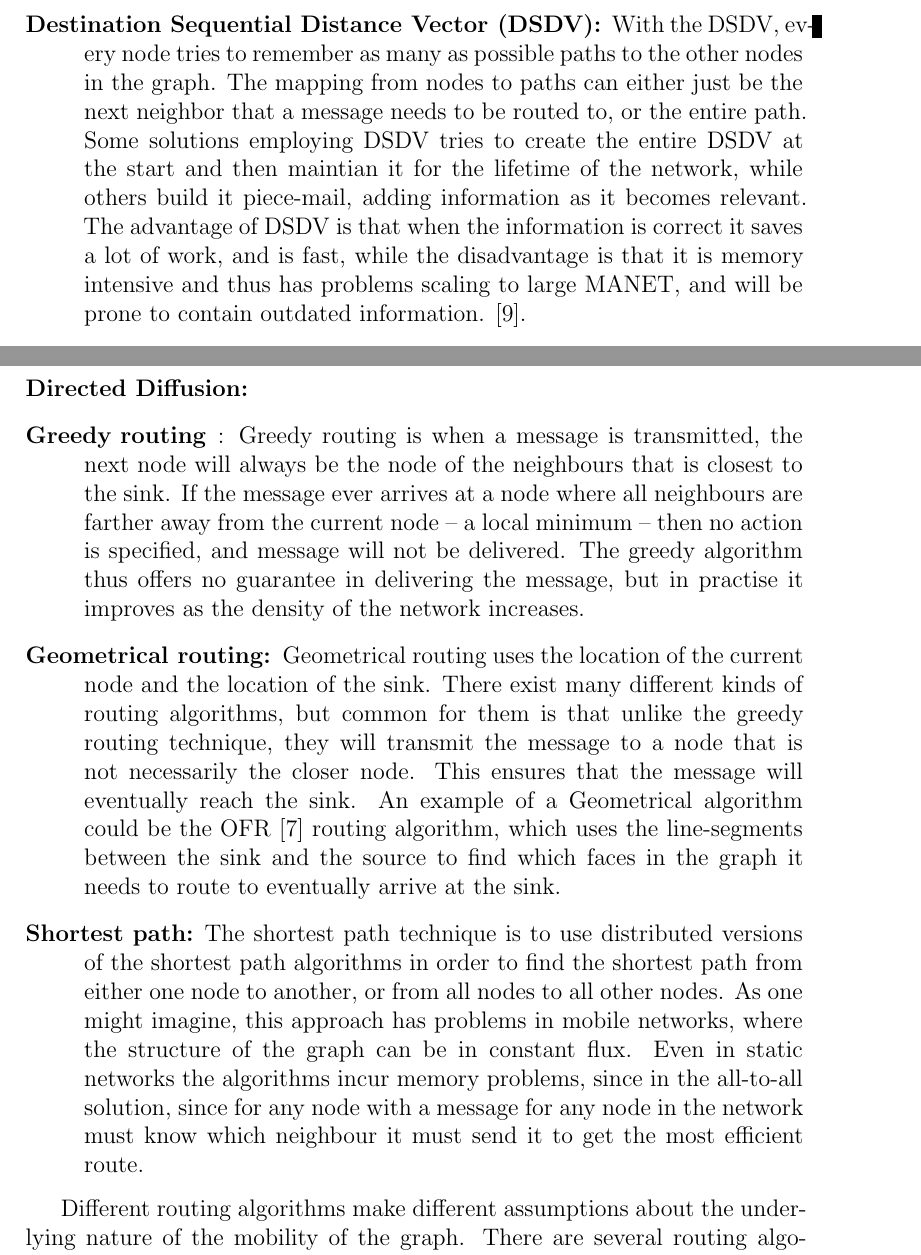
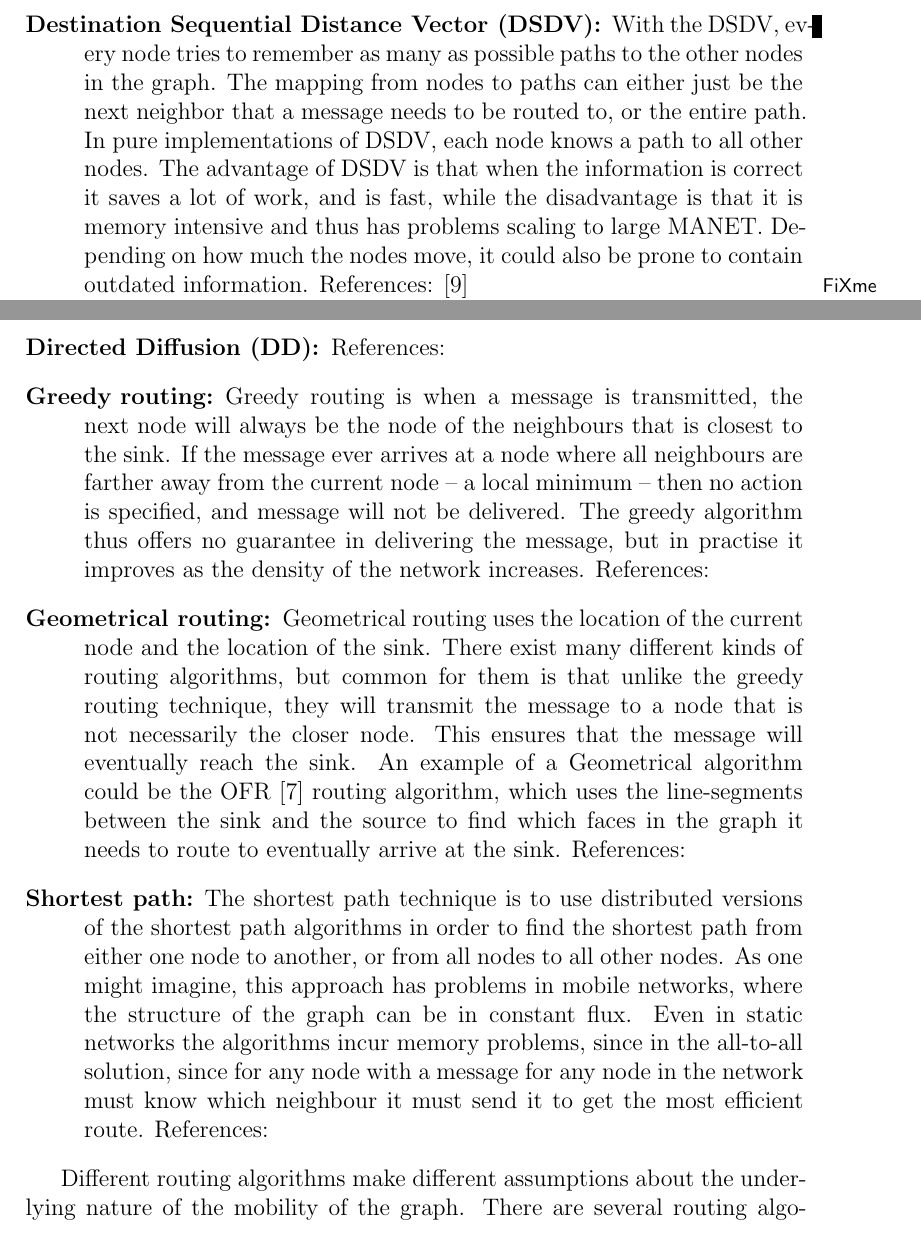
Before and after one commit to kjmikkel/MasterThesis, a LaTeX document (report/graph_overview.tex, which reads report/mikkel.sty): two parts of pages 4 and 5 of 10, joined at a grey line, cut so that both start at the same text. Compiled offline with LaTeX, dvips and Ghostscript; the source files are stored in an older character set and shown here as Unicode.

Commit message:
route macro added

```diff
--- a/report/graph_overview.tex
+++ b/report/graph_overview.tex
@@ -62,5 +62,7 @@ When a routing algorithm wants to send a message or a number of messages from a
 
 If the algorithm chooses the first way, then there has been established two fundamnetally differenet principles that can be applied.
 \begin{description}
-\item[Destination Sequential Distance Vector (DSDV):] With the DSDV, every node tries to remember as many as possible paths to the other nodes in the graph. The mapping from nodes to paths can either just be the next neighbor that a message needs to be routed to, or the entire path. Some solutions employing DSDV tries to create the entire DSDV at the start and then maintian it for the lifetime of the network, while others build it piece-mail, adding information as it becomes relevant. The advantage of DSDV is that when the information is correct it saves a lot of work, and is fast, while the disadvantage is that it is memory intensive and thus has problems scaling to large \manet, and will be prone to contain outdated information. \cite{AODV}.
+\route{Destination Sequential Distance Vector (DSDV)}
+{With the DSDV, every node tries to remember as many as possible paths to the other nodes in the graph. The mapping from nodes to paths can either just be the next neighbor that a message needs to be routed to, or the entire path. In pure implementations of DSDV, each node knows a path to all other nodes. The advantage of DSDV is that when the information is correct it saves a lot of work, and is fast, while the disadvantage is that it is memory intensive and thus has problems scaling to large \manet. Depending on how much the nodes move, it could also be prone to contain outdated information.}
+{\cite{AODV} \todo{Find a primary source}}
 
@@ -77,11 +85,19 @@ The there is no standard shape, but possible choices includes Linear Swept Spher
 
-\item[Directed Diffusion:]
+\route{Directed Diffusion (DD)}
+{}
+{}
 
-\item[Greedy routing]: Greedy routing is when a message is transmitted, the next node will always be the node of the neighbours that is closest to the sink. If the message ever arrives at a node where all neighbours are farther away from the current node -- a local minimum -- then no action is specified, and message will not be delivered. The greedy algorithm thus offers no guarantee in delivering the message, but in practise it improves as the density of the network increases.
+\route{Greedy routing}
+{Greedy routing is when a message is transmitted, the next node will always be the node of the neighbours that is closest to the sink. If the message ever arrives at a node where all neighbours are farther away from the current node -- a local minimum -- then no action is specified, and message will not be delivered. The greedy algorithm thus offers no guarantee in delivering the message, but in practise it improves as the density of the network increases.}
+{}
 
-\item[Geometrical routing:] Geometrical routing uses the location of the current node and the location of the sink. There exist many different kinds of routing algorithms, but common for them is that unlike the greedy routing technique, they will transmit the message to a node that is not necessarily the closer node. This ensures that the message will eventually reach the sink. An example of a Geometrical algorithm could be the OFR \cite{gopher} routing algorithm, which uses the line-segments between the sink and the source to find which faces in the graph it needs to route to eventually arrive at the sink.
+\route{Geometrical routing}
+{Geometrical routing uses the location of the current node and the location of the sink. There exist many different kinds of routing algorithms, but common for them is that unlike the greedy routing technique, they will transmit the message to a node that is not necessarily the closer node. This ensures that the message will eventually reach the sink. An example of a Geometrical algorithm could be the OFR \cite{gopher} routing algorithm, which uses the line-segments between the sink and the source to find which faces in the graph it needs to route to eventually arrive at the sink.}
+{}
 
-\item[Shortest path:] The shortest path technique is to use distributed versions of the shortest path algorithms in order to find the shortest path from either one node to another, or from all nodes to all other nodes. As one might imagine, this approach has problems in mobile networks, where the structure of the graph can be in constant flux. Even in static networks the algorithms incur memory problems, since in the all-to-all solution, since for any node with a message for any node in the network must know which neighbour it must send it to get the most efficient route.
+\route{Shortest path}
+{The shortest path technique is to use distributed versions of the shortest path algorithms in order to find the shortest path from either one node to another, or from all nodes to all other nodes. As one might imagine, this approach has problems in mobile networks, where the structure of the graph can be in constant flux. Even in static networks the algorithms incur memory problems, since in the all-to-all solution, since for any node with a message for any node in the network must know which neighbour it must send it to get the most efficient route.}
+{}
 \end{description}
 
 Different routing algorithms make different assumptions about the underlying nature of the mobility of the graph. There are several routing algorithms \cite{adaptive, two-tier} that assumes a number of permanently stationary nodes or sensors as a part of the infrastructure, while still having a number of mobile nodes that need to receive information.
--- a/report/mikkel.sty
+++ b/report/mikkel.sty
@@ -103,6 +103,12 @@ escapeinside={\%*}{*)}          % if you want to add a comment within your code
 \include{./data/tables/#1}
 }
 
+\newcommand{\route}[3]
+{
+\item[#1:] #2
+References: #3
+}
+
 \newcommand{\figref}[1]{see figure \ref{#1}}
 
 \newcommand{\src}[1]{
```
Also changed, not shown: report/graph_overview.tex (14 more changed lines).
